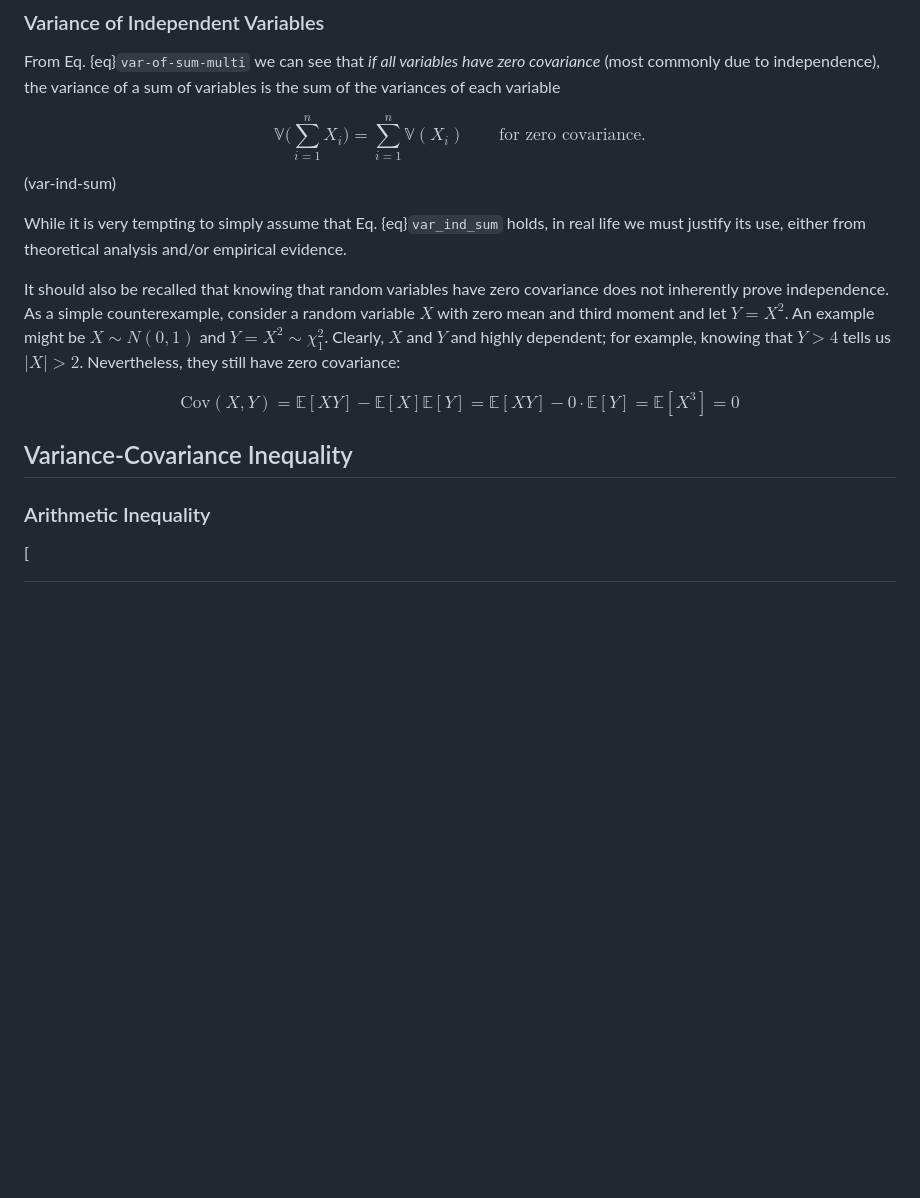
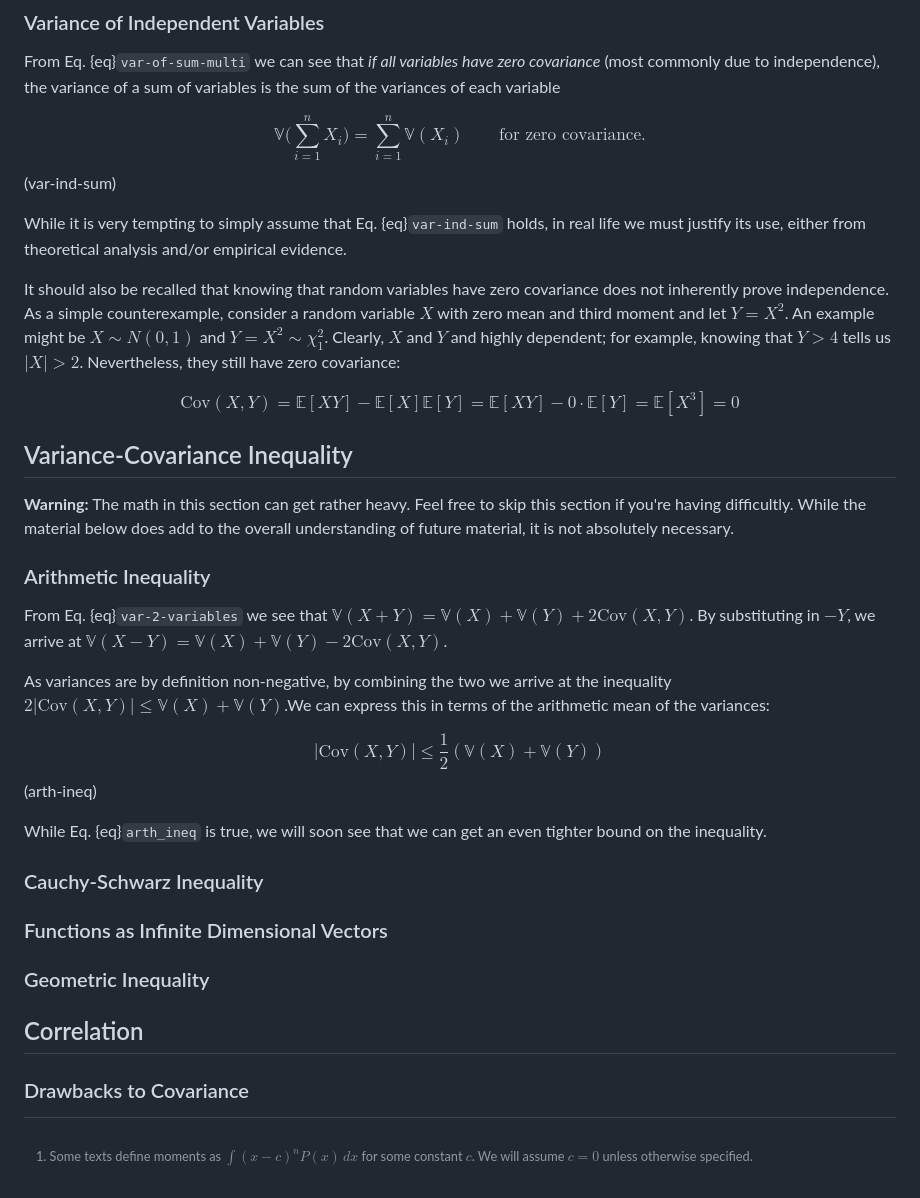
Before and after one commit to charlescforgy/time-series-book, a Markdown page: chapter_2_background_math/04_variance_covariance.md, the part around the change printed below. GitHub-like rendering; blank space fills up the shorter version.

Commit message:
Add arithmetic inequality

```diff
--- a/chapter_2_background_math/04_variance_covariance.md
+++ b/chapter_2_background_math/04_variance_covariance.md
@@ -272,7 +272,7 @@ $$
 \end{equation}
 $$ (var-ind-sum)
 
-While it is very tempting to simply assume that Eq. {eq}`var_ind_sum` holds, in real life we must justify its use, either from theoretical analysis and/or empirical evidence.
+While it is very tempting to simply assume that Eq. {eq}`var-ind-sum` holds, in real life we must justify its use, either from theoretical analysis and/or empirical evidence.
 
 It should also be recalled that knowing that random variables have zero covariance does not inherently prove independence. As a simple counterexample, consider a random variable $X$ with zero mean and third moment and let $Y=X^2$. An example might be $X \sim N(0,1)$ and $Y = X^2 \sim \chi^2_1$. Clearly, $X$ and $Y$ and highly dependent; for example, knowing that $Y>4$ tells us $|X|>2$. Nevertheless, they still have zero covariance:
 
@@ -284,8 +284,31 @@ $$
 
 ## Variance-Covariance Inequality
 
+**Warning:** The math in this section can get rather heavy. Feel free to skip this section if you're having difficultly. While the material below does add to the overall understanding of future material, it is not absolutely necessary.
+
 ### Arithmetic Inequality
 
+From Eq. {eq}`var-2-variables` we see that $\mathbb{V}(X + Y) =  \mathbb{V}(X) + \mathbb{V}(Y) + 2\text{Cov}(X, Y)$. By substituting in $-Y$, we arrive at $\mathbb{V}(X-Y) =  \mathbb{V}(X) + \mathbb{V}(Y) - 2\text{Cov}(X, Y)$.
+
+As variances are by definition non-negative, by combining the two we arrive at the inequality $2|\text{Cov}(X, Y)| \leq \mathbb{V}(X) + \mathbb{V}(Y)$.We can express this in terms of the arithmetic mean of the variances:
+
+$$
+\begin{equation}
+	|\text{Cov}(X, Y)| \leq \frac{1}{2}(\mathbb{V}(X) + \mathbb{V}(Y))
+\end{equation}
+$$ (arth-ineq)
+
+While Eq. {eq}`arth_ineq` is true, we will soon see that we can get an even tighter bound on the inequality.
+
+### Cauchy-Schwarz Inequality
+
+### Functions as Infinite Dimensional Vectors
+
+### Geometric Inequality
+
+## Correlation
+
+### Drawbacks to Covariance
+
+
 [^1]: Some texts define moments as $\int (x-c)^n P(x)\, dx$ for some constant $c$. We will assume $c=0$ unless otherwise specified.
-
-[
```
Also changed, not shown: other parts of chapter_2_background_math/04_variance_covariance.md (+1 -1 lines).
